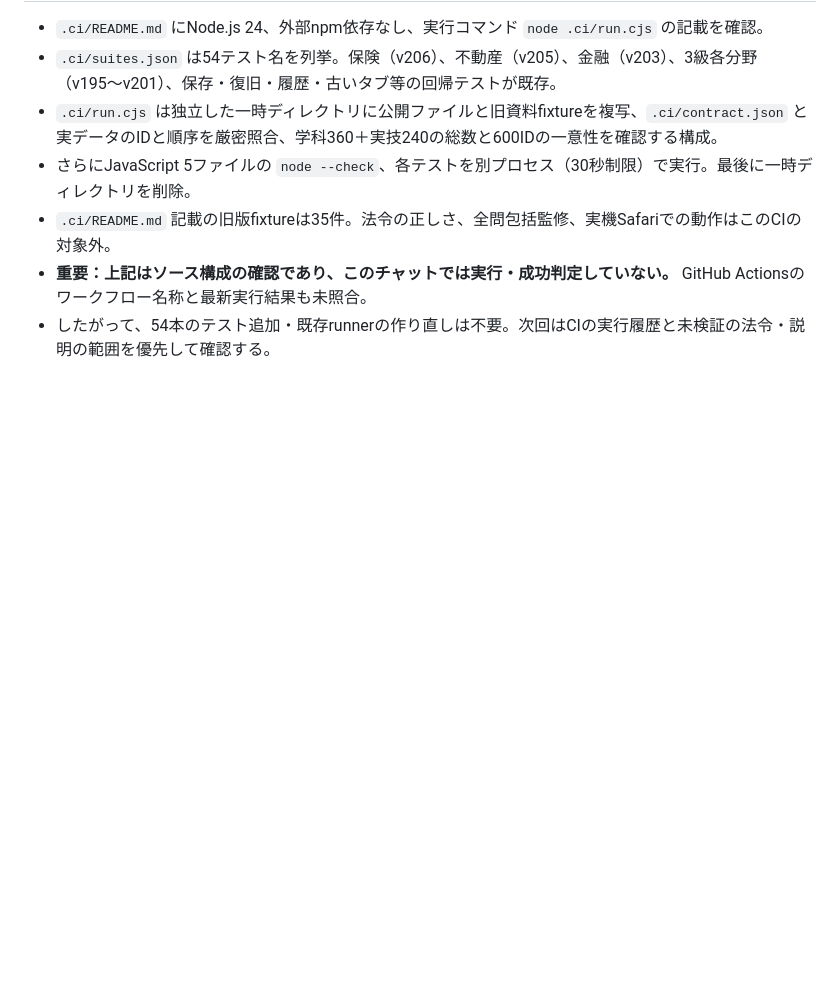
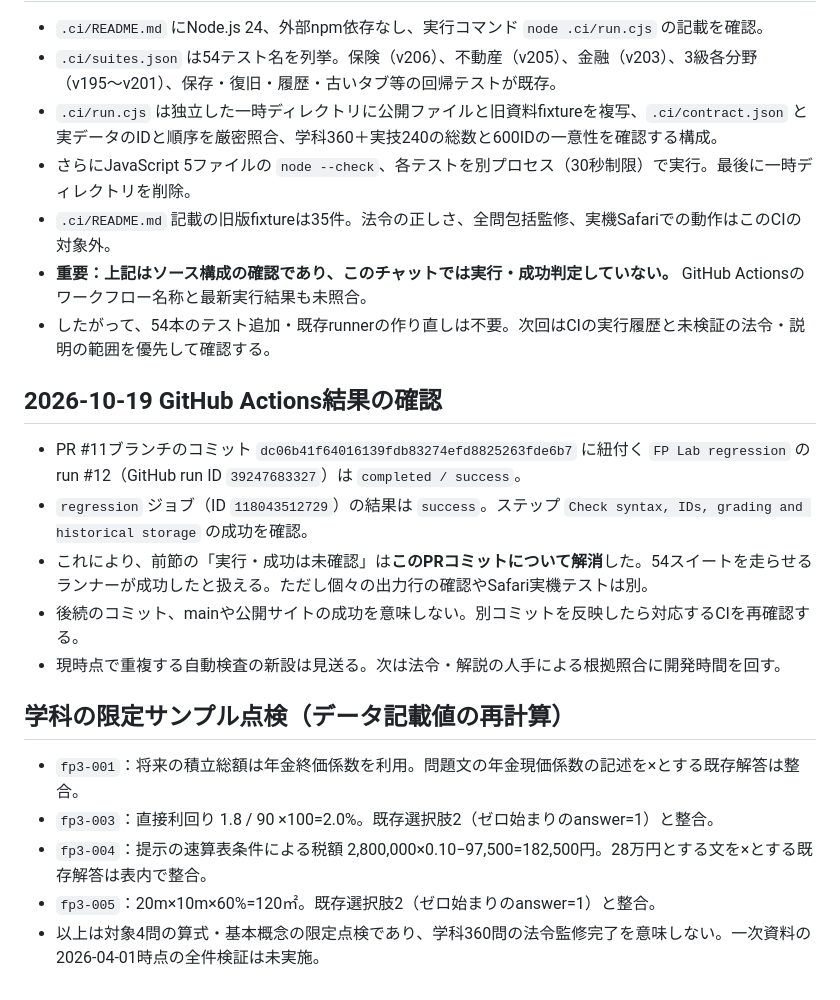
Before and after one commit to shikaku-financial/fp-study-site, a Markdown page: DEVELOPMENT_GUIDE.md, the part around the change. Drawn GitHub-style; blank space fills up the shorter version.

Commit message:
Record successful PR regression run and scoped academic answer sanity checks

```diff
--- a/DEVELOPMENT_GUIDE.md
+++ b/DEVELOPMENT_GUIDE.md
@@ -53,3 +53,17 @@ ChatGPT Plusを維持し、Workのクレジット消費を抑えながらFPラ
 - `.ci/README.md` 記載の旧版fixtureは35件。法令の正しさ、全問包括監修、実機Safariでの動作はこのCIの対象外。
 - **重要：上記はソース構成の確認であり、このチャットでは実行・成功判定していない。** GitHub Actionsのワークフロー名称と最新実行結果も未照合。
 - したがって、54本のテスト追加・既存runnerの作り直しは不要。次回はCIの実行履歴と未検証の法令・説明の範囲を優先して確認する。
+
+## 2026-10-19 GitHub Actions結果の確認
+- PR #11ブランチのコミット `dc06b41f64016139fdb83274efd8825263fde6b7` に紐付く `FP Lab regression` のrun #12（GitHub run ID `39247683327`）は `completed / success`。
+- `regression` ジョブ（ID `118043512729`）の結果は `success`。ステップ `Check syntax, IDs, grading and historical storage` の成功を確認。
+- これにより、前節の「実行・成功は未確認」は**このPRコミットについて解消**した。54スイートを走らせるランナーが成功したと扱える。ただし個々の出力行の確認やSafari実機テストは別。
+- 後続のコミット、mainや公開サイトの成功を意味しない。別コミットを反映したら対応するCIを再確認する。
+- 現時点で重複する自動検査の新設は見送る。次は法令・解説の人手による根拠照合に開発時間を回す。
+
+## 学科の限定サンプル点検（データ記載値の再計算）
+- `fp3-001`：将来の積立総額は年金終価係数を利用。問題文の年金現価係数の記述を×とする既存解答は整合。
+- `fp3-003`：直接利回り 1.8 / 90 ×100=2.0%。既存選択肢2（ゼロ始まりのanswer=1）と整合。
+- `fp3-004`：提示の速算表条件による税額 2,800,000×0.10−97,500=182,500円。28万円とする文を×とする既存解答は表内で整合。
+- `fp3-005`：20m×10m×60%=120㎡。既存選択肢2（ゼロ始まりのanswer=1）と整合。
+- 以上は対象4問の算式・基本概念の限定点検であり、学科360問の法令監修完了を意味しない。一次資料の2026-04-01時点の全件検証は未実施。
```
